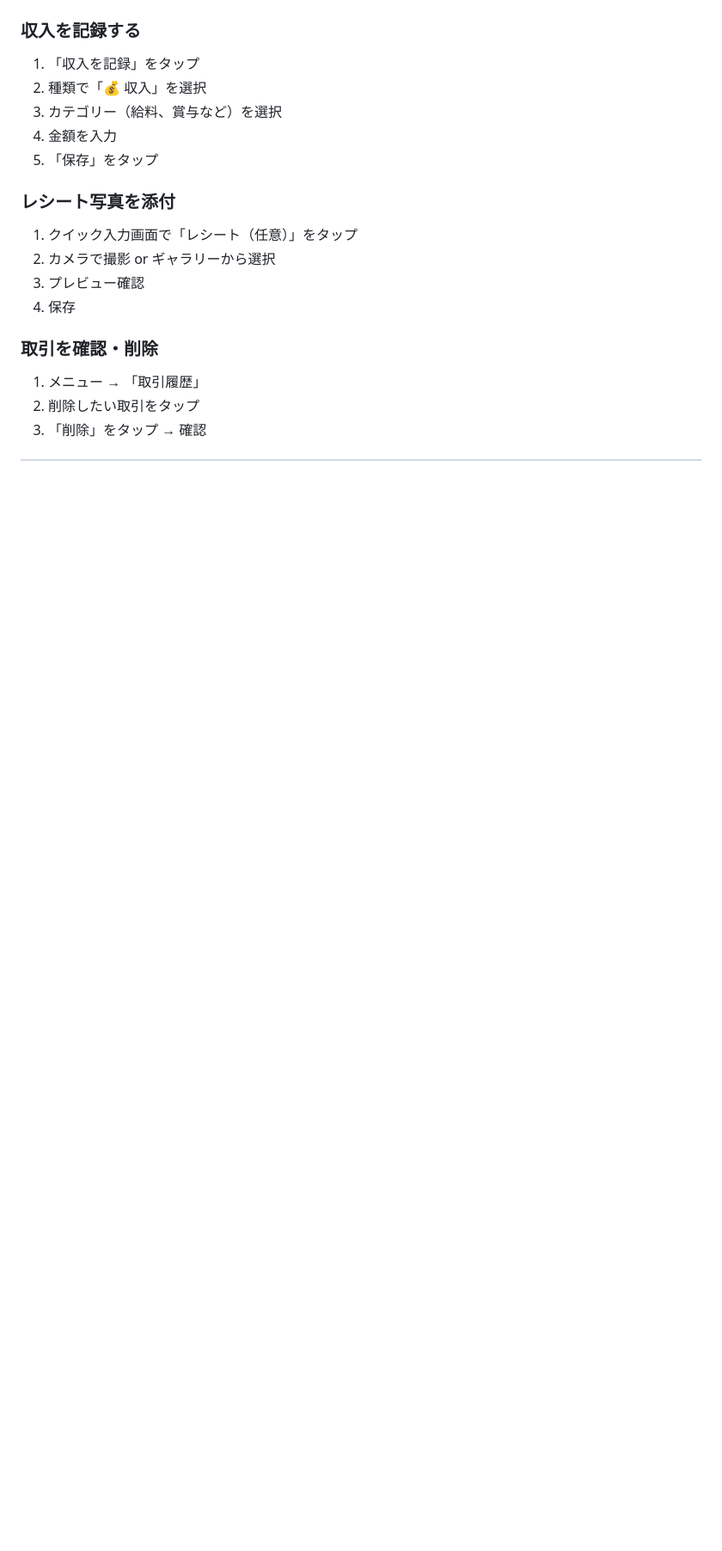
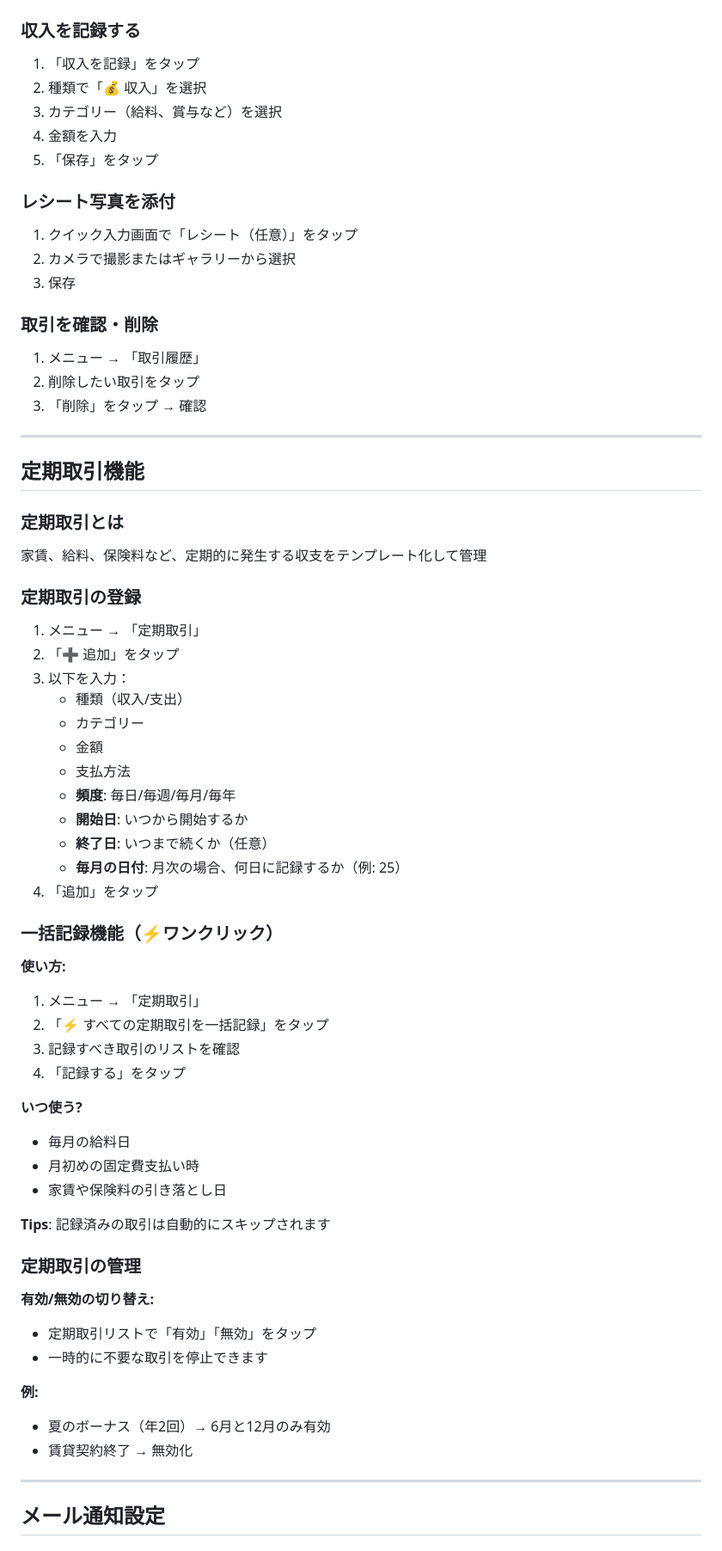
Before and after one commit to Rikiza89/family-budget-app, a Markdown page: USAGE_GUIDE.md, the part around one of its changes. Shown at 86% size. Drawn GitHub-style; blank space fills up the shorter version.

```diff
--- a/USAGE_GUIDE.md
+++ b/USAGE_GUIDE.md
@@ -78,6 +55,5 @@
 
 ### 収入を記録する
-
 1. 「収入を記録」をタップ
 2. 種類で「💰 収入」を選択
 3. カテゴリー（給料、賞与など）を選択
@@ -85,14 +61,63 @@
 5. 「保存」をタップ
 
 ### レシート写真を添付
-
 1. クイック入力画面で「レシート（任意）」をタップ
-2. カメラで撮影 or ギャラリーから選択
-3. プレビュー確認
-4. 保存
+2. カメラで撮影またはギャラリーから選択
+3. 保存
 
 ### 取引を確認・削除
-
 1. メニュー → 「取引履歴」
 2. 削除したい取引をタップ
 3. 「削除」をタップ → 確認
+
+---
+
+## 定期取引機能
+
+### 定期取引とは
+家賃、給料、保険料など、定期的に発生する収支をテンプレート化して管理
+
+### 定期取引の登録
+
+1. メニュー → 「定期取引」
+2. 「➕ 追加」をタップ
+3. 以下を入力：
+   - 種類（収入/支出）
+   - カテゴリー
+   - 金額
+   - 支払方法
+   - **頻度**: 毎日/毎週/毎月/毎年
+   - **開始日**: いつから開始するか
+   - **終了日**: いつまで続くか（任意）
+   - **毎月の日付**: 月次の場合、何日に記録するか（例: 25）
+4. 「追加」をタップ
+
+### 一括記録機能（⚡ワンクリック）
+
+**使い方:**
+1. メニュー → 「定期取引」
+2. 「⚡ すべての定期取引を一括記録」をタップ
+3. 記録すべき取引のリストを確認
+4. 「記録する」をタップ
+
+**いつ使う?**
+- 毎月の給料日
+- 月初めの固定費支払い時
+- 家賃や保険料の引き落とし日
+
+**Tips**: 記録済みの取引は自動的にスキップされます
+
+### 定期取引の管理
+
+**有効/無効の切り替え:**
+- 定期取引リストで「有効」「無効」をタップ
+- 一時的に不要な取引を停止できます
+
+**例:**
+- 夏のボーナス（年2回）→ 6月と12月のみ有効
+- 賃貸契約終了 → 無効化
+
+---
+
+## メール通知設定
+
```
Also changed, not shown: other parts of USAGE_GUIDE.md (+156 -74 lines).
